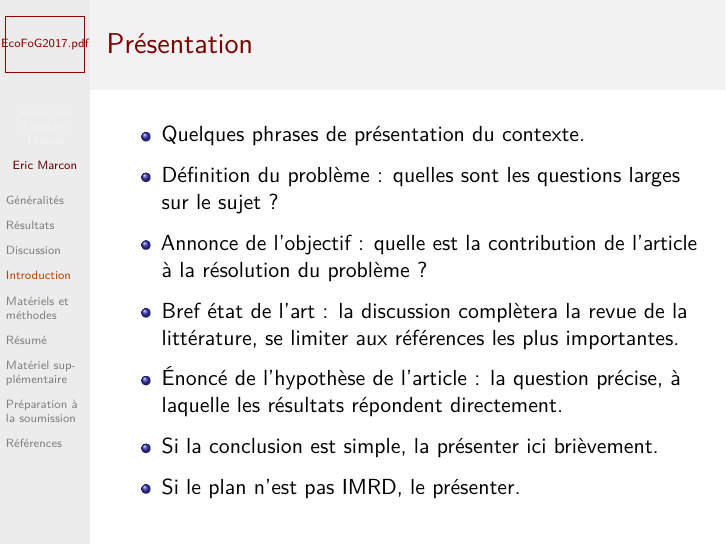
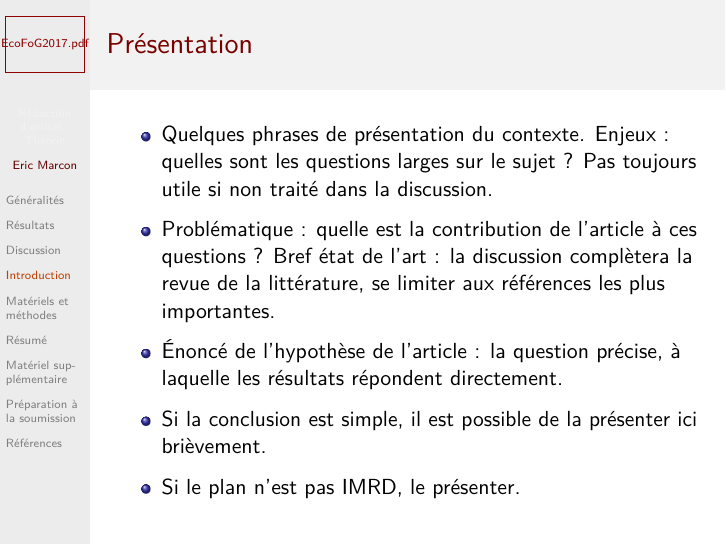
Before and after one commit to EricMarcon/Cours-Redaction, an R Markdown document (Theorie.Rmd): page 19 of 35. Rendered offline with R 4.5, knitr and Pandoc, then LaTeX, with nearby package versions; a font, style sheet, LaTeX package, included part or bibliography that could not be used is replaced or left out.

Commit message:
Màj Introduction

```diff
--- a/Theorie.Rmd
+++ b/Theorie.Rmd
@@ -239,17 +239,13 @@ L'introduction pose la question scientifique.
 
 ## Présentation
 
-- Quelques phrases de présentation du contexte.
+- Quelques phrases de présentation du contexte. Enjeux : quelles sont les questions larges sur le sujet ? Pas toujours utile si non traité dans la discussion.
 
-- Définition du problème : quelles sont les questions larges sur le sujet ?
-
-- Annonce de l'objectif : quelle est la contribution de l'article à la résolution du problème ?
-
-- Bref état de l'art : la discussion complètera la revue de la littérature, se limiter aux références les plus importantes.
+- Problématique : quelle est la contribution de l'article à ces questions ? Bref état de l'art : la discussion complètera la revue de la littérature, se limiter aux références les plus importantes.
 
 - Énoncé de l'hypothèse de l'article : la question précise, à laquelle les résultats répondent directement.
 
-- Si la conclusion est simple, la présenter ici brièvement.
+- Si la conclusion est simple, il est possible de la présenter ici brièvement.
 
 - Si le plan n'est pas IMRD, le présenter.
 
```
Also changed, not shown: 2 other files.
